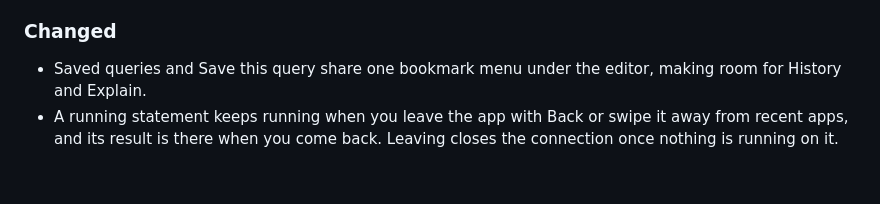
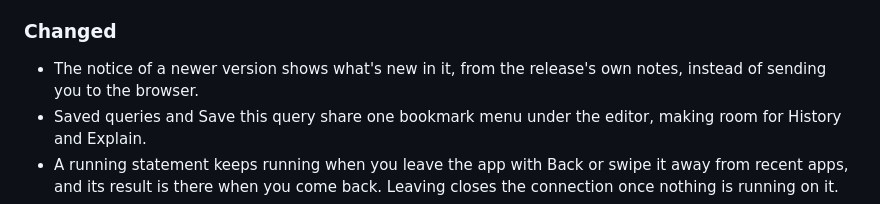
Before and after one commit to Neoterux/dbdelve-android, a Markdown page: CHANGELOG.md, the part around the change. Rendered like a GitHub page; blank space fills up the shorter version.

```diff
--- a/CHANGELOG.md
+++ b/CHANGELOG.md
@@ -36,6 +36,8 @@ to its version and date.
 
 ### Changed
 
+- The notice of a newer version shows what's new in it, from the release's
+  own notes, instead of sending you to the browser.
 - Saved queries and Save this query share one bookmark menu under the editor,
   making room for History and Explain.
 - A running statement keeps running when you leave the app with Back or
```
Also changed, not shown: README.md (+6 -1 lines), screenshots/update-notes.png (added), 7 other files.
